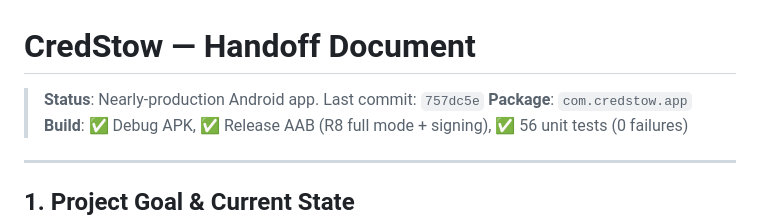
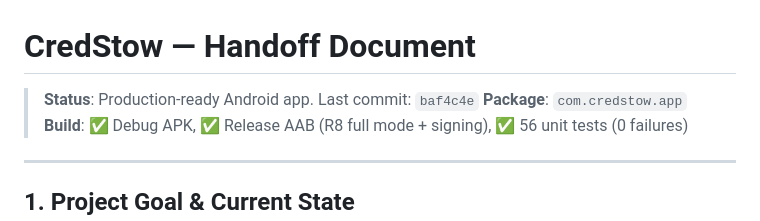
Before and after one commit to mac1dre81/CS, a Markdown page: HANDOFF.md, the part around the change. Drawn GitHub-style.

Commit message:
docs: update HANDOFF status to production-ready, last commit baf4c4e

```diff
--- a/HANDOFF.md
+++ b/HANDOFF.md
@@ -1,6 +1,6 @@
 # CredStow — Handoff Document
 
-> **Status**: Nearly-production Android app. Last commit: `757dc5e`
+> **Status**: Production-ready Android app. Last commit: `baf4c4e`
 > **Package**: `com.credstow.app`
 > **Build**: ✅ Debug APK, ✅ Release AAB (R8 full mode + signing), ✅ 56 unit tests (0 failures)
 
```
